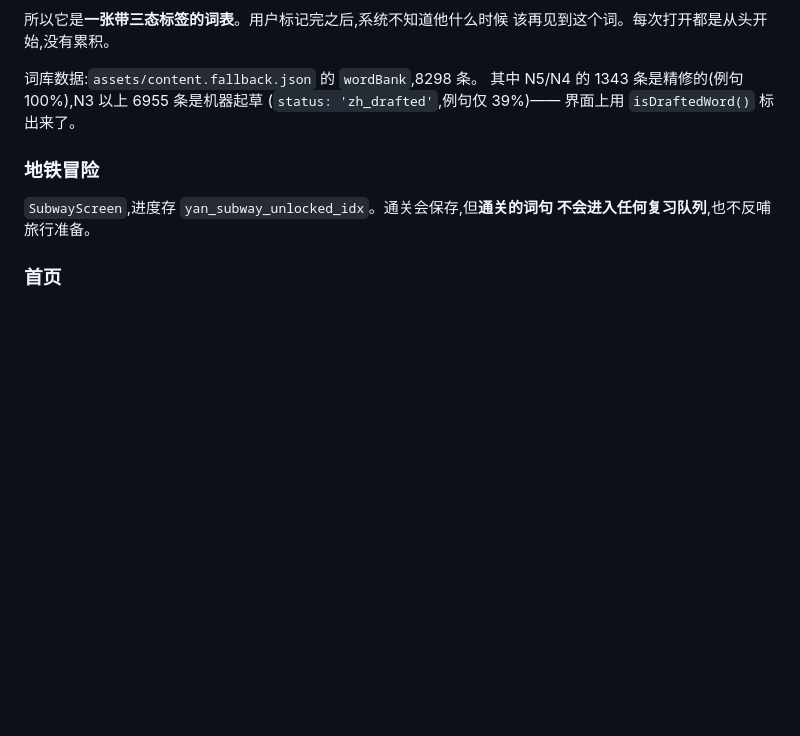
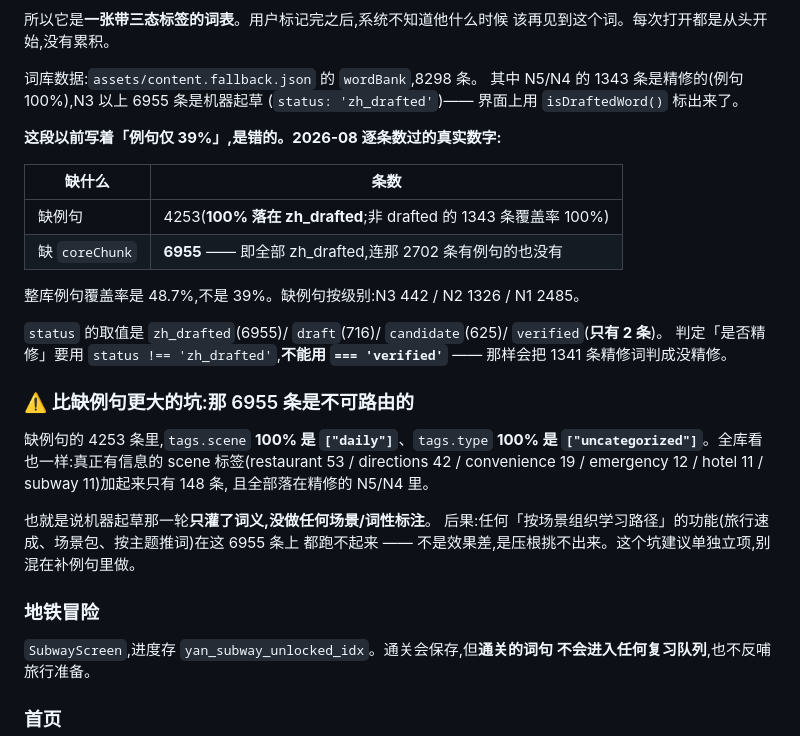
Before and after one commit to YSY929YSY/yan-content, a Markdown page: YanApp/docs/HANDOFF-learning.md, the part around the change. GitHub-like rendering; blank space fills up the shorter version.

Commit message:
docs: 更正词库数字,并记下「6955 条不可路由」这个更大的坑
交接文档里「例句仅 39%」是错的,逐条数过之后:整库例句覆盖率 48.7%,
缺例句 4253 条且 100% 落在 zh_drafted,非 drafted 的 1343 条覆盖率是 100%。
另外 coreChunk 缺 6955 条 —— 连那 2702 条有例句的起草词也一条没有。

顺带记一条容易踩的:status 有四个值,verified 只有 2 条。
判定「是否精修」必须用 status !== 'zh_drafted',用 === 'verified' 会把
1341 条精修词判成没精修。

真正值得记下来的是另一件事:缺例句的 4253 条里,tags.scene 100% 是 ["daily"]、
tags.type 100% 是 ["uncategorized"]。全库真正有信息的 scene 标签只有 148 条,
且全在精修的 N5/N4 里。机器起草那轮只灌了词义,没做任何场景标注。

后果不是「标签不太准」,是任何按场景组织学习路径的功能 —— 旅行速成、场景包、
按主题推词 —— 在这 6955 条上压根挑不出词来。补例句解决不了它,得单独立项。

Co-Authored-By: Claude Opus 5 <noreply@anthropic.com>

```diff
--- a/YanApp/docs/HANDOFF-learning.md
+++ b/YanApp/docs/HANDOFF-learning.md
@@ -51,7 +51,31 @@ WB_NEXT_STATUS = { new: 'learning', learning: 'mastered', mastered: 'new' }
 
 词库数据:`assets/content.fallback.json` 的 `wordBank`,8298 条。
 其中 N5/N4 的 1343 条是精修的(例句 100%),N3 以上 6955 条是机器起草
-(`status: 'zh_drafted'`,例句仅 39%)—— 界面上用 `isDraftedWord()` 标出来了。
+(`status: 'zh_drafted'`)—— 界面上用 `isDraftedWord()` 标出来了。
+
+**这段以前写着「例句仅 39%」,是错的。2026-08 逐条数过的真实数字:**
+
+| 缺什么 | 条数 |
+|---|---|
+| 缺例句 | 4253(**100% 落在 zh_drafted**;非 drafted 的 1343 条覆盖率 100%) |
+| 缺 `coreChunk` | **6955** —— 即全部 zh_drafted,连那 2702 条有例句的也没有 |
+
+整库例句覆盖率是 48.7%,不是 39%。缺例句按级别:N3 442 / N2 1326 / N1 2485。
+
+`status` 的取值是 `zh_drafted`(6955)/ `draft`(716)/ `candidate`(625)/ `verified`(**只有 2 条**)。
+判定「是否精修」要用 `status !== 'zh_drafted'`,**不能用 `=== 'verified'`** —— 那样会把
+1341 条精修词判成没精修。
+
+### ⚠️ 比缺例句更大的坑:那 6955 条是不可路由的
+
+缺例句的 4253 条里,`tags.scene` **100% 是 `["daily"]`**、`tags.type` **100% 是
+`["uncategorized"]`**。全库看也一样:真正有信息的 scene 标签(restaurant 53 /
+directions 42 / convenience 19 / emergency 12 / hotel 11 / subway 11)加起来只有 148 条,
+且全部落在精修的 N5/N4 里。
+
+也就是说机器起草那一轮**只灌了词义,没做任何场景/词性标注**。
+后果:任何「按场景组织学习路径」的功能(旅行速成、场景包、按主题推词)在这 6955 条上
+都跑不起来 —— 不是效果差,是压根挑不出来。这个坑建议单独立项,别混在补例句里做。
 
 ### 地铁冒险
 
```
